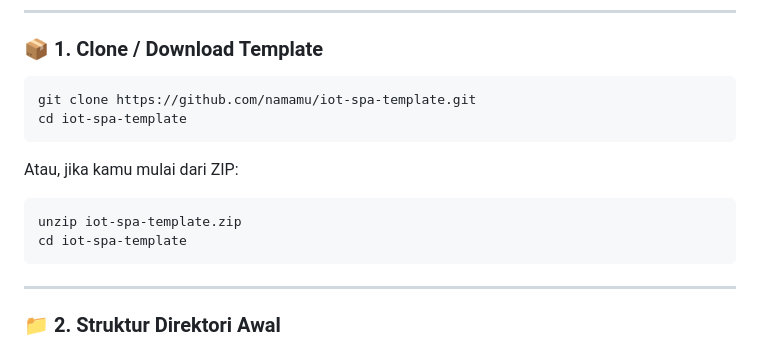
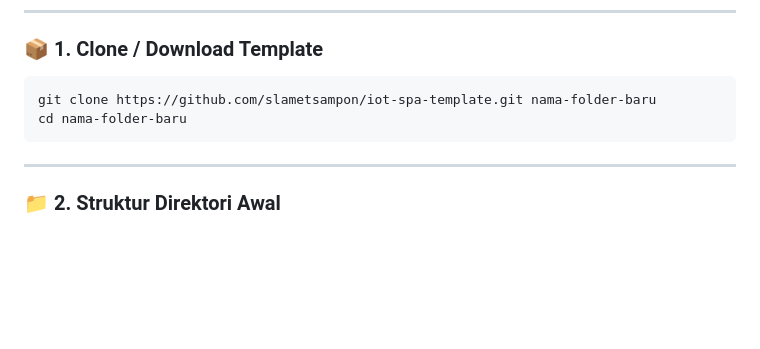
Before and after one commit to slametsampon/iot-spa-template, a Markdown page: readme.md, the part around the change. GitHub-like rendering; blank space fills up the shorter version.

````diff
--- a/readme.md
+++ b/readme.md
@@ -779,15 +779,8 @@ Pastikan sudah terinstal di sistem kamu:
 ### 📦 1. Clone / Download Template
 
 ```bash
-git clone https://github.com/namamu/iot-spa-template.git
-cd iot-spa-template
-```
-
-Atau, jika kamu mulai dari ZIP:
-
-```bash
-unzip iot-spa-template.zip
-cd iot-spa-template
+git clone https://github.com/slametsampon/iot-spa-template.git nama-folder-baru
+cd nama-folder-baru
 ```
 
 ---
````
